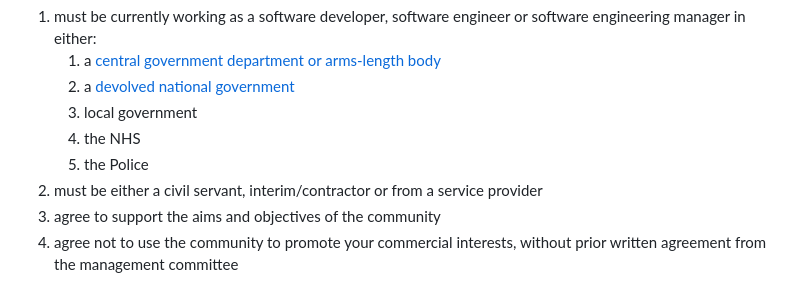
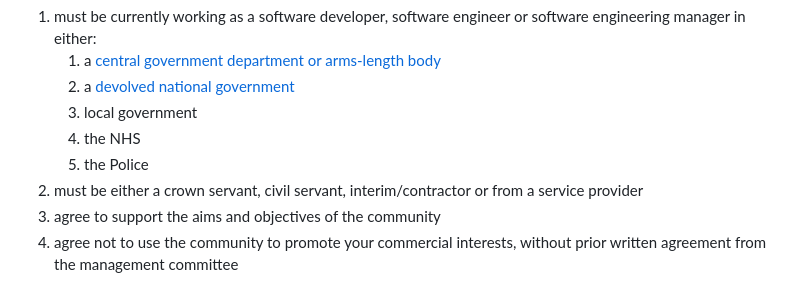
Before and after one commit to uk-x-gov-software-community/uk-x-gov-software-community.github.io, a Markdown page: tor.md, the part around the change. Drawn GitHub-style.

Commit message:
Include Crown Servants
A Crown Servant has a wider scope than "Civil Servant" https://en.wikipedia.org/wiki/Crown_servant

Explicitly state that this group are included (as well as Civil Servants) to make it very clear.

```diff
--- a/tor.md
+++ b/tor.md
@@ -50,7 +50,7 @@ To be a **member** of the community you:
    3. local government
    4. the NHS
    5. the Police
-2. must be either a civil servant, interim/contractor or from a service provider
+2. must be either a crown servant, civil servant, interim/contractor or from a service provider
 3. agree to support the aims and objectives of the community
 4. agree not to use the community to promote your commercial interests, without prior written agreement from the management committee
 
```
